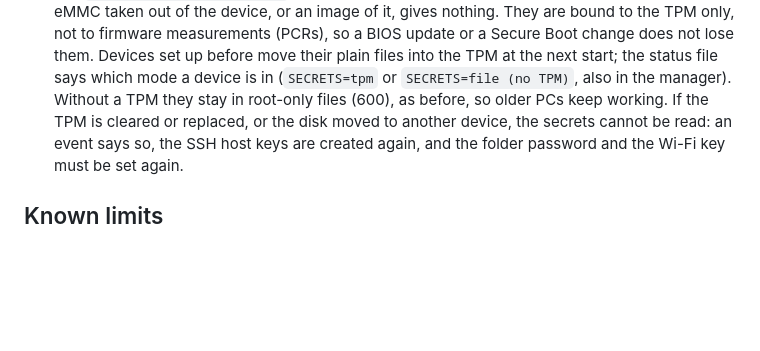
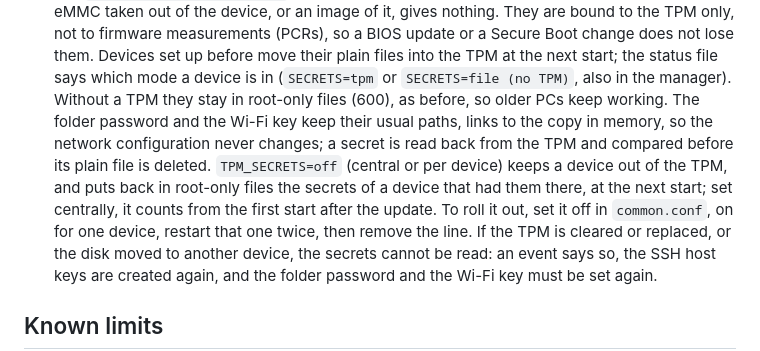
Before and after one commit to Ceschi-ops/openthinrdp, a Markdown page: docs/security.md, the part around the change. GitHub-like rendering; blank space fills up the shorter version.

Commit message:
Docs: TPM_SECRETS, links, read-back check, rolling it out
Refs #17

```diff
--- a/docs/security.md
+++ b/docs/security.md
@@ -34,7 +34,12 @@ keyboard is untrusted and that the management folder is readable by the devices
   nothing. They are bound to the TPM only, not to firmware measurements (PCRs), so a BIOS update or a Secure Boot
   change does not lose them. Devices set up before move their plain files into the TPM at the next start; the
   status file says which mode a device is in (`SECRETS=tpm` or `SECRETS=file (no TPM)`, also in the manager).
-  Without a TPM they stay in root-only files (600), as before, so older PCs keep working.
+  Without a TPM they stay in root-only files (600), as before, so older PCs keep working. The folder password and the
+  Wi-Fi key keep their usual paths, links to the copy in memory, so the network configuration never changes; a
+  secret is read back from the TPM and compared before its plain file is deleted. `TPM_SECRETS=off` (central or per
+  device) keeps a device out of the TPM, and puts back in root-only files the secrets of a device that had them there,
+  at the next start; set centrally, it counts from the first start after the update. To roll it out, set it off in
+  `common.conf`, on for one device, restart that one twice, then remove the line.
   If the TPM is cleared or replaced, or the disk moved to another device, the secrets cannot be read: an event
   says so, the SSH host keys are created again, and the folder password and the Wi-Fi key must be set again.
 
```
Also changed, not shown: CHANGELOG.md (+4 -1 lines), docs/configuration.md (+1 -0 lines).
